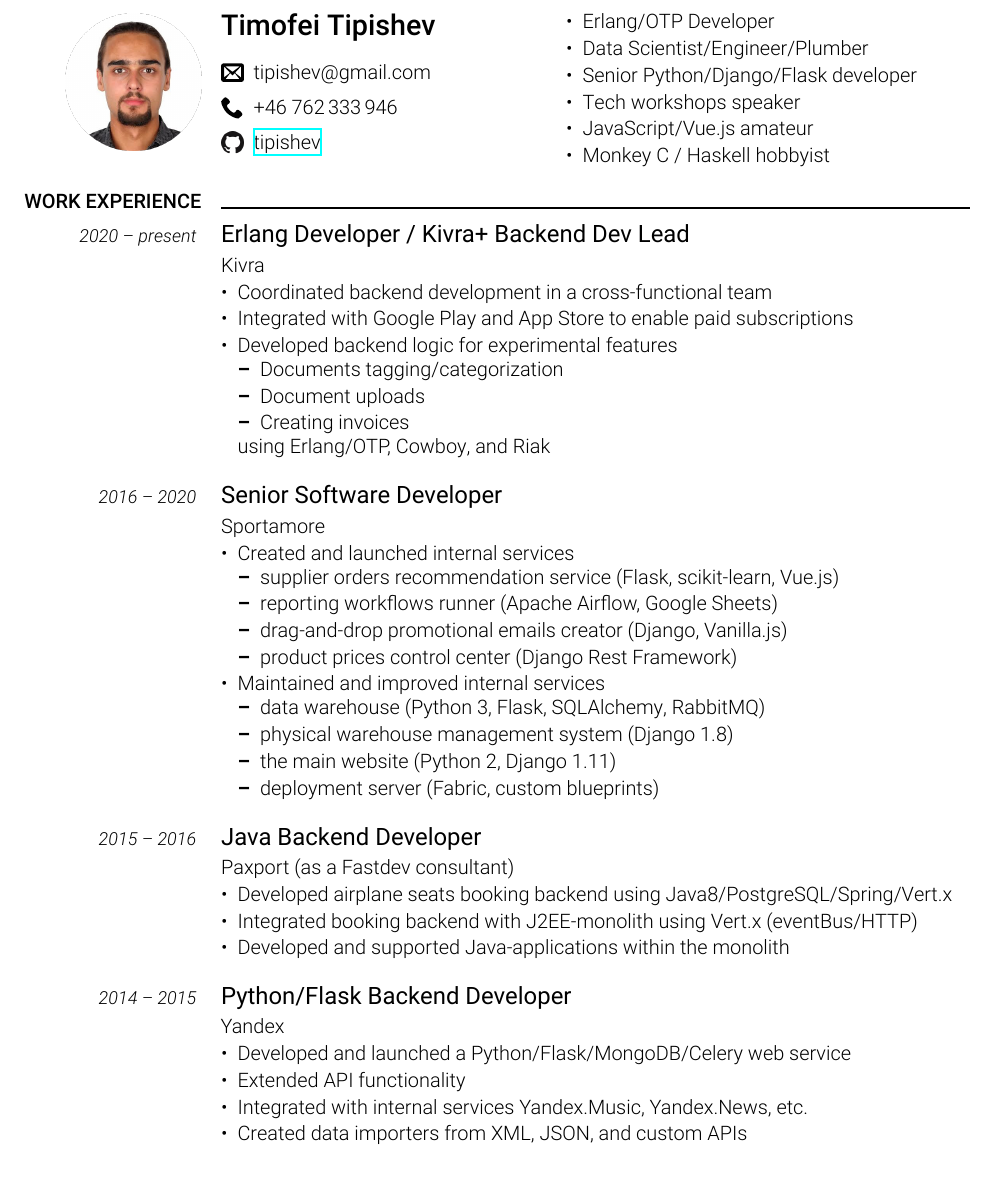
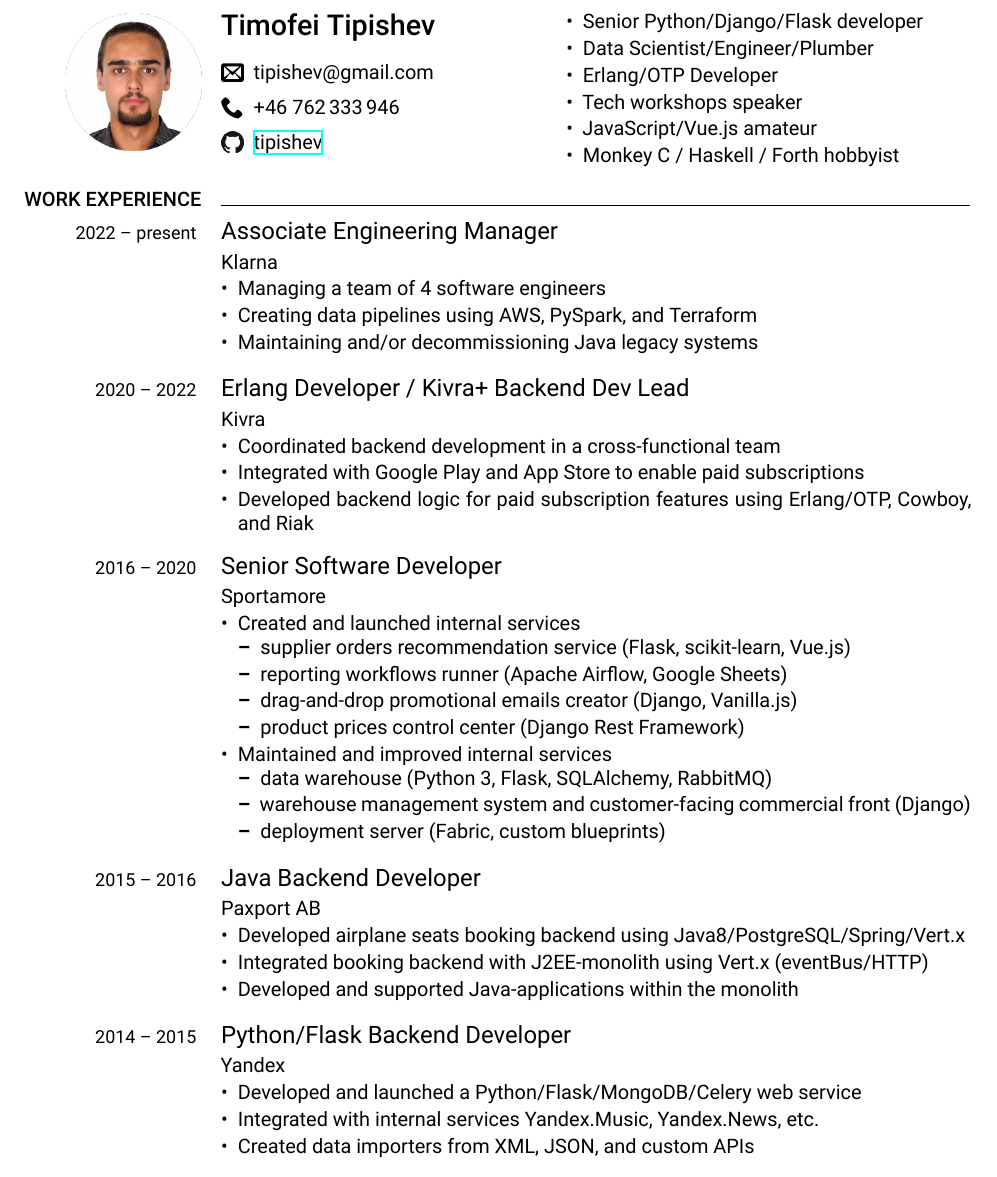
Before and after one commit to tipishev/resume, a LaTeX CV (resume.tex): part of the page, cut so that both start at the same text. The pictures show the PDF file resume.pdf that the author committed with the source.

Commit message:
update the résumé for Klarna

```diff
--- a/resume.tex
+++ b/resume.tex
@@ -269,12 +266,12 @@
     }
 }{
 	\begin{itemize}[leftmargin=*]
+		\item Senior Python/Django/Flask developer
+		\item Data Scientist/Engineer/Plumber
 		\item Erlang/OTP Developer
-		\item Data Scientist/Engineer/Plumber
-		\item Senior Python/Django/Flask developer
 		\item Tech workshops speaker
 		\item JavaScript/Vue.js amateur
-		\item Monkey C / Haskell hobbyist
+		\item Monkey C / Haskell / Forth hobbyist
 	\end{itemize}
 }
 
@@ -284,9 +281,24 @@
 
 \cvsection{WORK EXPERIENCE}
 
+% Klarna
+\cvitem{
+    \cvdurationstyle{2022 -- present}
+}{
+    \cvtitle{Associate Engineering Manager}
+
+    Klarna
+
+    \begin{itemize}[leftmargin=*]
+       \item Managing a team of 4 software engineers
+       \item Creating data pipelines using AWS, PySpark, and Terraform
+       \item Maintaining and/or decommissioning Java legacy systems
+    \end{itemize}
+}
+
 % Kivra
 \cvitem{
-    \cvdurationstyle{2020 -- present}
+    \cvdurationstyle{2020 -- 2022}
 }{
     \cvtitle{Erlang Developer / Kivra+ Backend Dev Lead}
 
@@ -295,13 +307,7 @@
     \begin{itemize}[leftmargin=*]
        \item Coordinated backend development in a cross-functional team
        \item Integrated with Google Play and App Store to enable paid subscriptions
-       \item Developed backend logic for experimental features
-	    \begin{itemize}[leftmargin=*]
-		    \item Documents tagging/categorization
-		    \item Document uploads
-		    \item Creating invoices
-	    \end{itemize}
-       using Erlang/OTP, Cowboy, and Riak
+       \item Developed backend logic for paid subscription features using Erlang/OTP, Cowboy, and Riak
     \end{itemize}
 }
 
@@ -329,8 +335,7 @@
         \item Maintained and improved internal services
 	    \begin{itemize}[leftmargin=*]
 		  \item data warehouse (Python 3, Flask, SQLAlchemy, RabbitMQ)
-		  \item physical warehouse management system (Django 1.8)
-		  \item the main website (Python 2, Django 1.11)
+                  \item warehouse management system and customer-facing commercial front (Django)
 		  \item deployment server (Fabric, custom blueprints)
 	    \end{itemize}
     \end{itemize}
@@ -342,7 +347,7 @@
 }{
     \cvtitle{Java Backend Developer}
 
-    Paxport (as a Fastdev consultant)
+    Paxport AB
 
     \begin{itemize}[leftmargin=*]
 	\item Developed airplane seats booking backend using Java8/PostgreSQL/Spring/Vert.x
@@ -361,12 +366,10 @@
 
     \begin{itemize}[leftmargin=*]
 	\item Developed and launched a Python/Flask/MongoDB/Celery web service
-	\item Extended API functionality
 	\item Integrated with internal services Yandex.Music, Yandex.News, etc.
 	\item Created data importers from XML, JSON, and custom APIs
     \end{itemize}
 }
-
 
 % Education
 % ---------
```
Also changed, not shown: resume.pdf, resume.tex (11 more changed lines).
